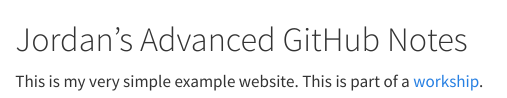
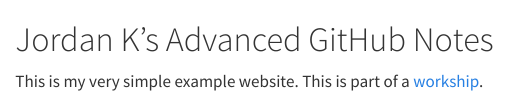
Before and after one commit to rostock2025/jordan-klein, a Quarto document (index.qmd): the page in a window 1100 px wide, from its top. Rendered offline with R 4.5, knitr and Pandoc in place of Quarto, with nearby package versions.

Commit message:
updating title

```diff
--- a/index.qmd
+++ b/index.qmd
@@ -1,3 +1,3 @@
-# Jordan's Advanced GitHub Notes
+# Jordan K's Advanced GitHub Notes
 
 This is my very simple example website. This is part of a [workship](https://www.demogr.mpg.de/en/news_events_6123/calendar_1921/second_rostock_open_science_workshop_13282).
```
